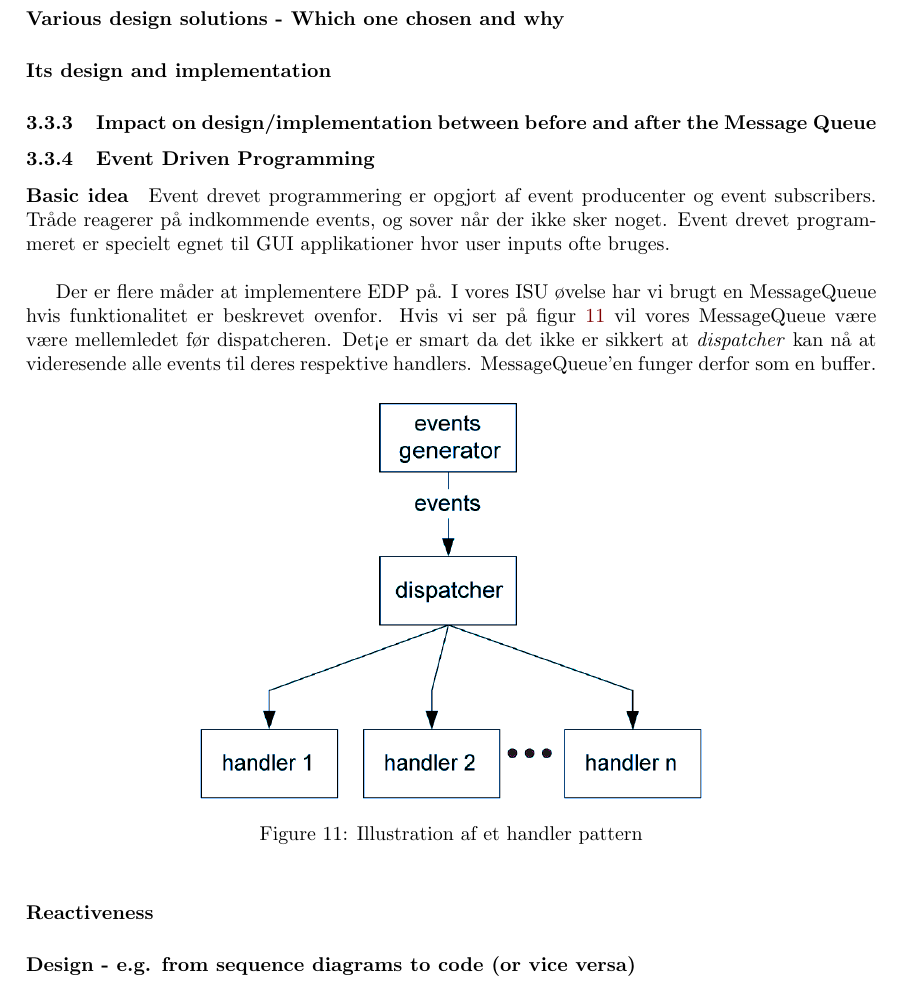
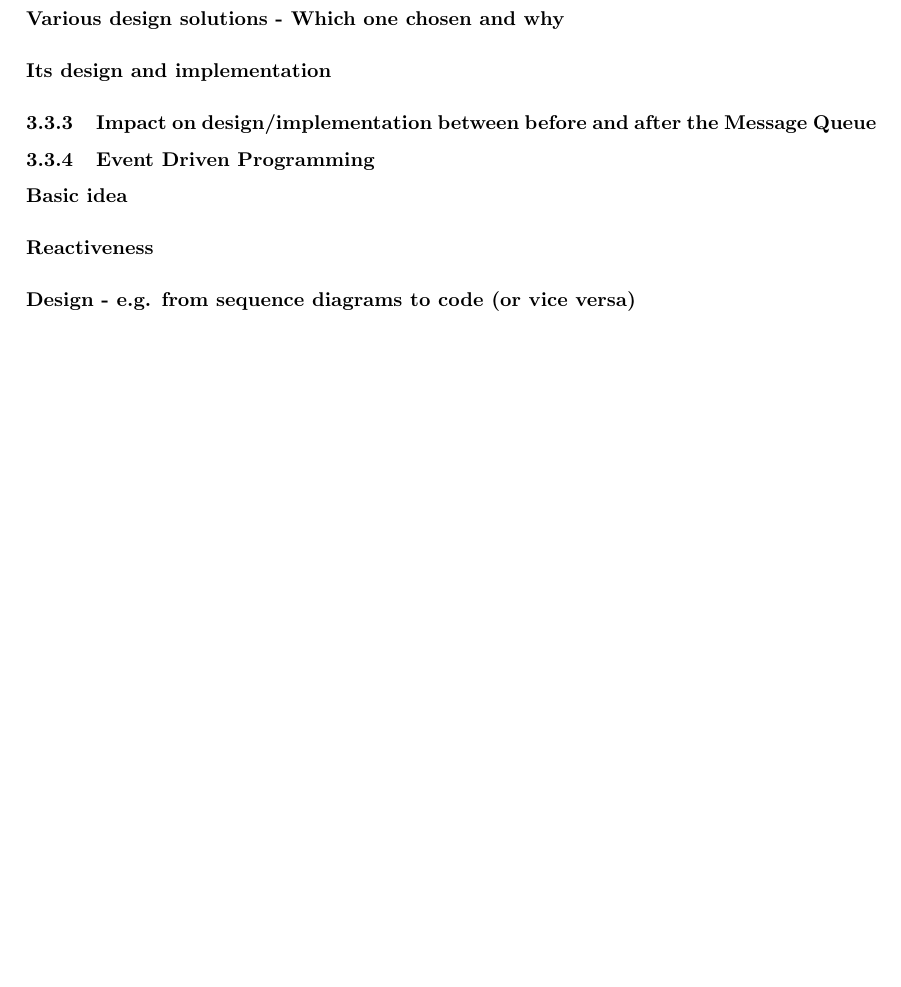
Before and after one commit to joachimda/I3ISU, a LaTeX document (Eksamen/Dispositioner/Indlejret Software Udvikling - Dispositioner.tex, which reads Eksamen/Dispositioner/docs/spm3/answer3.tex, Eksamen/Dispositioner/utils/preamble.tex): part of page 21 of 27, cut so that both start at the same text, the shorter picture padded with empty space. Compiled offline with pdfLaTeX.

Commit message:
unfucking

```diff
--- a/Eksamen/Dispositioner/docs/spm3/answer3.tex
+++ b/Eksamen/Dispositioner/docs/spm3/answer3.tex
@@ -59,19 +52,6 @@ Disse beskedkøer skal fungere som ''mellemstation'' hvor besked kan opbevares f
 \subsubsection{Event Driven Programming}
 
 \paragraph{Basic idea}
-Event drevet programmering er opgjort af event producenter og event subscribers.
-Tråde reagerer på indkommende events, og sover når der ikke sker noget.
-Event drevet programmeret er specielt egnet til GUI applikationer hvor user inputs ofte bruges. \\
-
-Der er flere måder at implementere EDP på. I vores ISU øvelse har vi brugt en MessageQueue hvis funktionalitet er beskrevet ovenfor.
-Hvis vi ser på figur~\ref{fig:handlPat} vil vores MessageQueue være være mellemledet før dispatcheren. Det<e er smart da det ikke er sikkert at \textit{dispatcher} kan nå at videresende alle events til deres respektive handlers. MessageQueue'en funger derfor som en buffer.
-
-\begin{figure}[h]
-	\centering
-	\includegraphics[width=0.6\linewidth]{figs/spm3/handlersPattern}
-	\caption{Illustration af et handler pattern}
-	\label{fig:handlPat}
-\end{figure}
 
 \paragraph{Reactiveness}
 
--- a/Eksamen/Dispositioner/utils/preamble.tex
+++ b/Eksamen/Dispositioner/utils/preamble.tex
@@ -41,8 +41,6 @@ a4paper, % papirtype
 \usepackage[perpage]{footmisc} %% nulstiller footnote counter på hver side
 \usepackage{todonotes} %% tillader "to-do"-liste vha. \todo{opgave}
 \usepackage{datetime}
-\usepackage{dblfnote} %% footnotes in two colums
-\DFNalwaysdouble %% footnotes in two colums
 
 %============================================================%
 %=== Package settings========================================%
```
Also changed, not shown: Eksamen/Dispositioner/figs/spm3/handlersPattern.PNG (deleted), Eksamen/Dispositioner/figs/spm3/msq_seqdia.JPG (added), Eksamen/Dispositioner/docs/spm3/answer3.tex (13 more changed lines).
